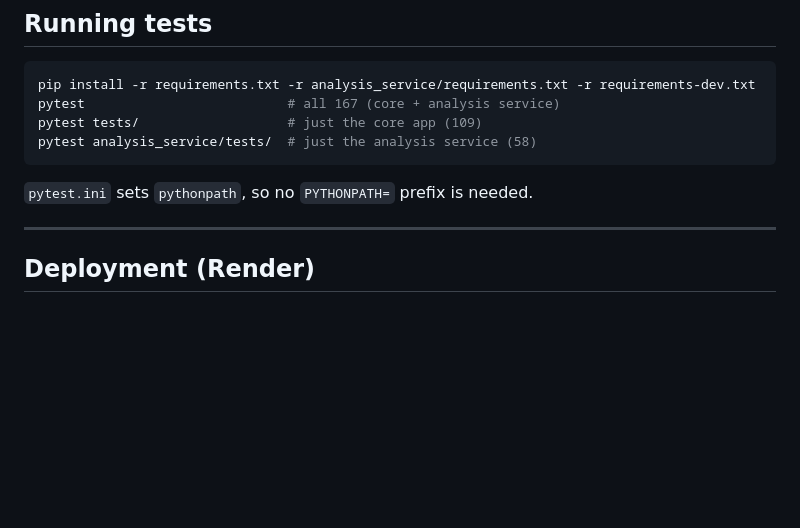
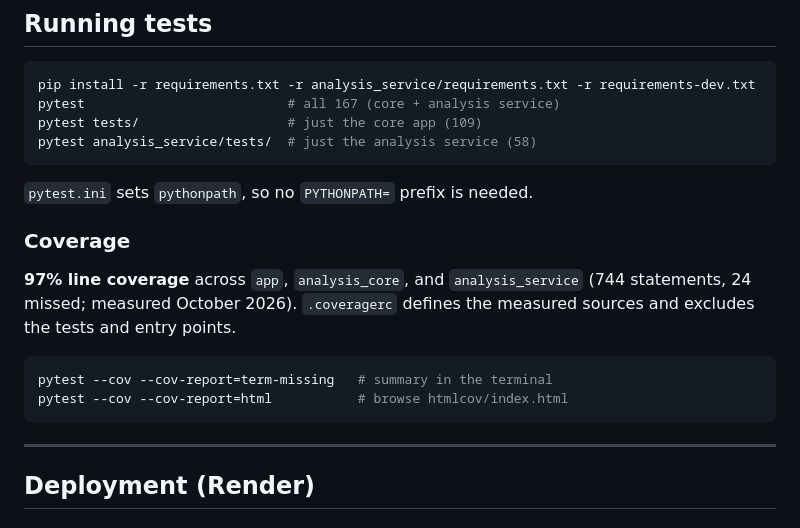
Before and after one commit to joshmgrey/fantasy-draft-consultant, a Markdown page: README.md, the part around one of its changes. Drawn GitHub-style; blank space fills up the shorter version.

````diff
--- a/README.md
+++ b/README.md
@@ -167,6 +201,17 @@ pytest analysis_service/tests/  # just the analysis service (58)
 
 `pytest.ini` sets `pythonpath`, so no `PYTHONPATH=` prefix is needed.
 
+### Coverage
+
+**97% line coverage** across `app`, `analysis_core`, and `analysis_service`
+(744 statements, 24 missed; measured October 2026). `.coveragerc` defines the
+measured sources and excludes the tests and entry points.
+
+```bash
+pytest --cov --cov-report=term-missing   # summary in the terminal
+pytest --cov --cov-report=html           # browse htmlcov/index.html
+```
+
 ---
 
 ## Deployment (Render)
````
Also changed, not shown: other parts of README.md (+35 -1 lines).
